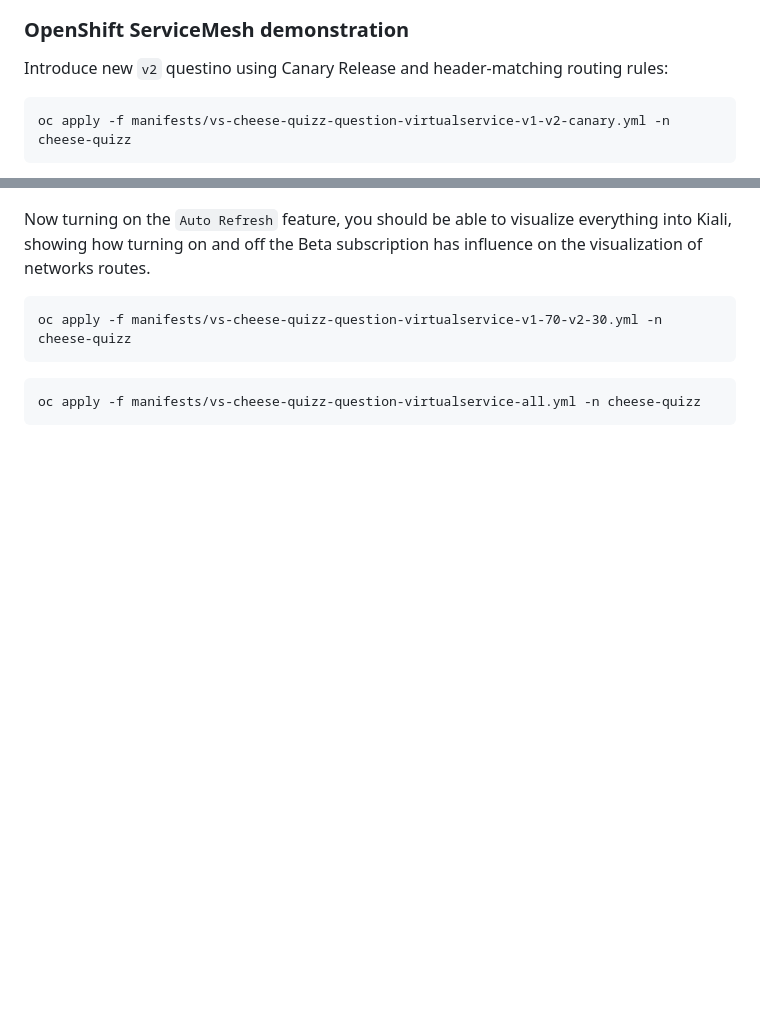
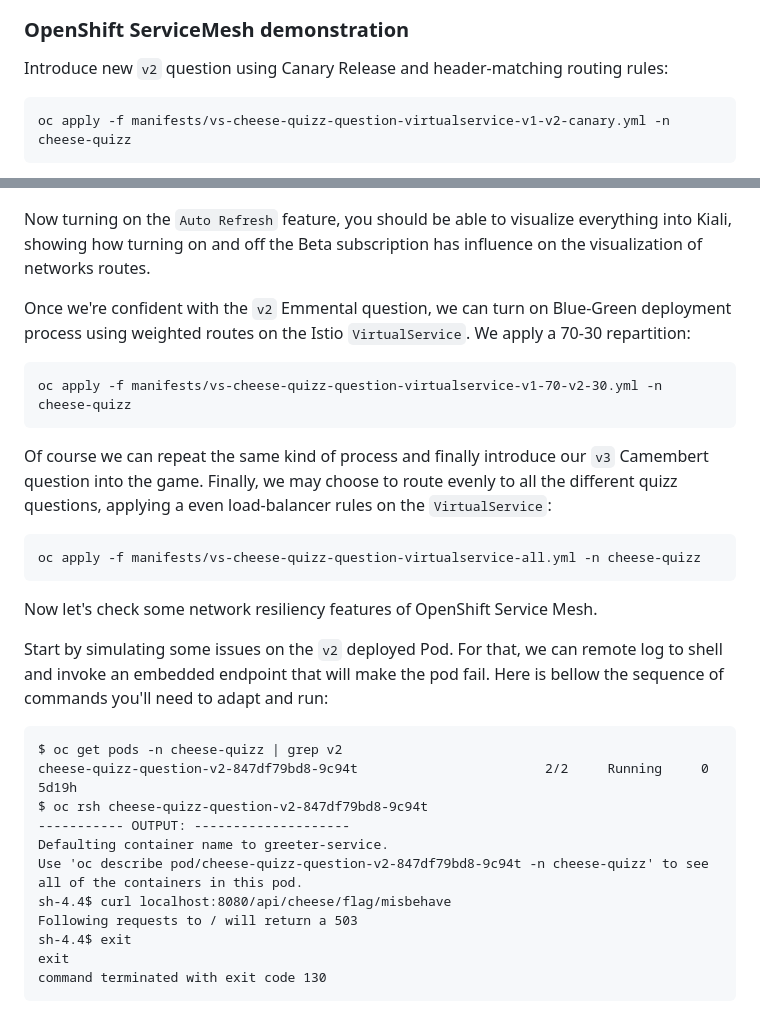
Before and after one commit to lbroudoux/cheese-quizz, a Markdown page: README.md, 2 parts joined by grey strips. Rendered like a GitHub page; blank space fills up the shorter version.

````diff
--- a/README.md
+++ b/README.md
@@ -123,7 +123,7 @@ and open it into a browser. You shoul get the following:
 
 ### OpenShift ServiceMesh demonstration
 
-Introduce new `v2` questino using Canary Release and header-matching routing rules:
+Introduce new `v2` question using Canary Release and header-matching routing rules:
 
 ```
 oc apply -f manifests/vs-cheese-quizz-question-virtualservice-v1-v2-canary.yml -n cheese-quizz
@@ -135,12 +135,33 @@ Using the hamburger menu on the GUI, you should be able to ubscribe the `Beta Pr
 
 Now turning on the `Auto Refresh` feature, you should be able to visualize everything into Kiali, showing how turning on and off the Beta subscription has influence on the visualization of networks routes.
 
+Once we're confident with the `v2` Emmental question, we can turn on Blue-Green deployment process using weighted routes on the Istio `VirtualService`. We apply a 70-30 repartition:
 
 ```
 oc apply -f manifests/vs-cheese-quizz-question-virtualservice-v1-70-v2-30.yml -n cheese-quizz
 ```
 
+Of course we can repeat the same kind of process and finally introduce our `v3` Camembert question into the game. Finally, we may choose to route evenly to all the different quizz questions, applying a even load-balancer rules on the `VirtualService`:
+
 ```
 oc apply -f manifests/vs-cheese-quizz-question-virtualservice-all.yml -n cheese-quizz
 ```
 
+Now let's check some network resiliency features of OpenShift Service Mesh.
+
+Start by simulating some issues on the `v2` deployed Pod. For that, we can remote log to shell and invoke an embedded endpoint that will make the pod fail. Here is bellow the sequence of commands you'll need to adapt and run:
+
+```
+$ oc get pods -n cheese-quizz | grep v2
+cheese-quizz-question-v2-847df79bd8-9c94t                        2/2     Running     0          5d19h
+$ oc rsh cheese-quizz-question-v2-847df79bd8-9c94t
+----------- OUTPUT: --------------------
+Defaulting container name to greeter-service.
+Use 'oc describe pod/cheese-quizz-question-v2-847df79bd8-9c94t -n cheese-quizz' to see all of the containers in this pod.
+sh-4.4$ curl localhost:8080/api/cheese/flag/misbehave
+Following requests to / will return a 503
+sh-4.4$ exit
+exit
+command terminated with exit code 130
+```
+
````
Also changed, not shown: other parts of README.md (+41 -2 lines), assets/error-quizz.png (added), assets/kiali-degraded-v2.png (added), assets/kiali-error-v2.png (added), assets/kiali-replay-v2.png (added), assets/kiali-traces-v2.png (added).
